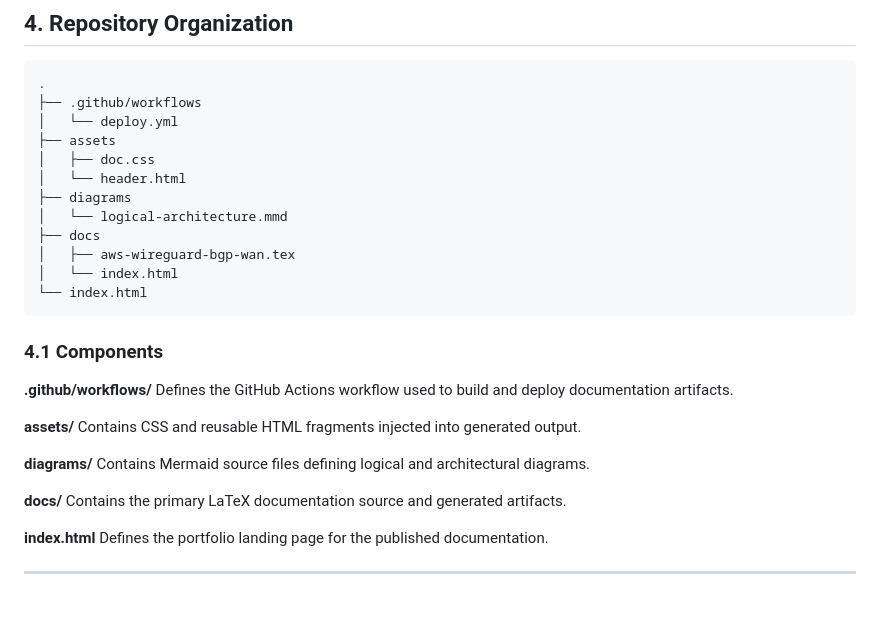
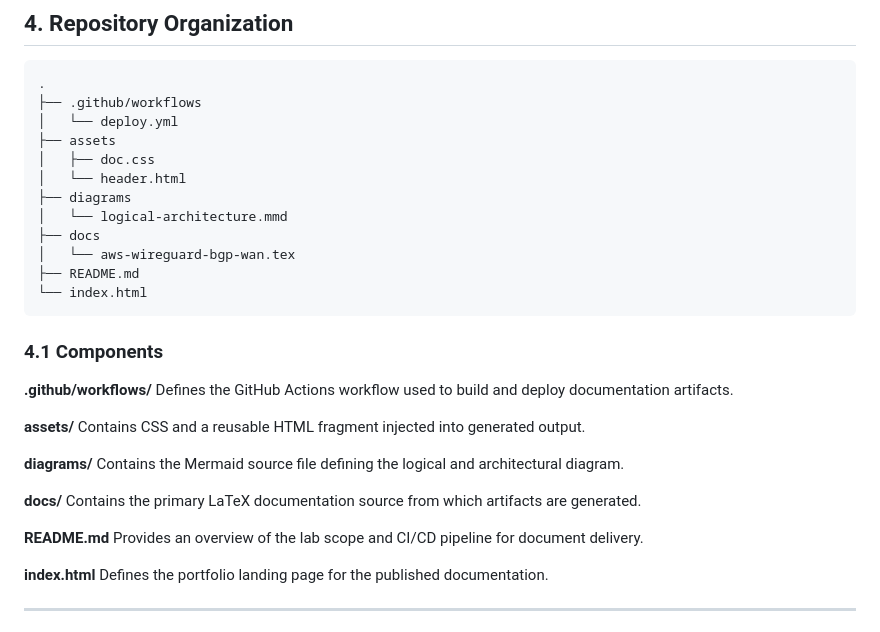
Before and after one commit to erschmittnetwork/aws-wireguard-bgp-wan, a Markdown page: README.md, the part around the change. GitHub-like rendering; blank space fills up the shorter version.

Commit message:
Finalize README.md

````diff
--- a/README.md
+++ b/README.md
@@ -78,8 +78,8 @@ The objective is to model realistic SME operational constraints while preserving
 ├── diagrams
 │   └── logical-architecture.mmd
 ├── docs
-│   ├── aws-wireguard-bgp-wan.tex
-│   └── index.html
+│   └── aws-wireguard-bgp-wan.tex
+├── README.md
 └── index.html
 ```
 
@@ -89,13 +89,16 @@ The objective is to model realistic SME operational constraints while preserving
 Defines the GitHub Actions workflow used to build and deploy documentation artifacts.
 
 **assets/**
-Contains CSS and reusable HTML fragments injected into generated output.
+Contains CSS and a reusable HTML fragment injected into generated output.
 
 **diagrams/**
-Contains Mermaid source files defining logical and architectural diagrams.
+Contains the Mermaid source file defining the logical and architectural diagram.
 
 **docs/**
-Contains the primary LaTeX documentation source and generated artifacts.
+Contains the primary LaTeX documentation source from which artifacts are generated.
+
+**README.md**
+Provides an overview of the lab scope and CI/CD pipeline for document delivery.
 
 **index.html**
 Defines the portfolio landing page for the published documentation.
````
